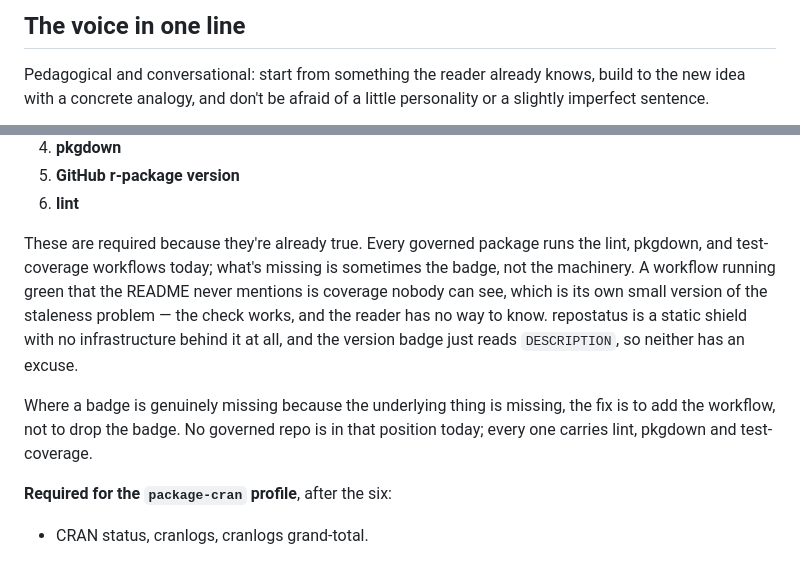
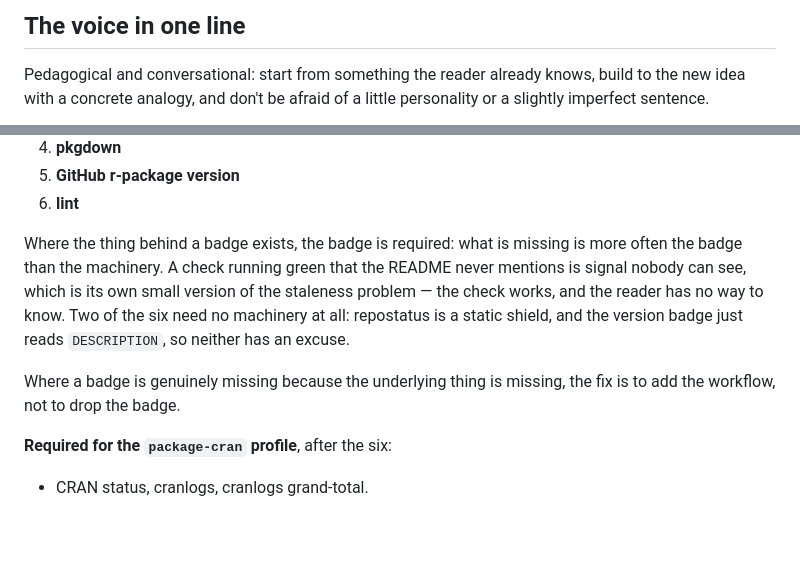
Before and after one commit to ehrlinger/hvtiPropensityScores, a Markdown page: .claude/house-style.md, 2 parts joined by grey strips. Rendered like a GitHub page; blank space fills up the shorter version.

Commit message:
chore: recompose after the badge-rule rewording
The house style stopped asserting which repos carry which workflows: the
claim was falsified as soon as three more repos were governed, and the
paragraph that replaced it called all six badges workflows when two of them
are not. Both are now stated as rules rather than as claims about a set.

Generated by compose-house-style.R, not hand-edited.

Co-Authored-By: Claude Opus 5 <noreply@anthropic.com>

```diff
--- a/.claude/house-style.md
+++ b/.claude/house-style.md
@@ -13,7 +13,7 @@
     writing-voice.md               sha256:15e75ca9cb97
     writing-reader-profile.md      sha256:5131ade189c9
     writing-context.md             sha256:51f197dc0c97
-    r-package-structure.md         sha256:532534260e0f
+    r-package-structure.md         sha256:5729e9210a1f
 -->
 
 # House Style — hvtiRpropensity
@@ -339,17 +339,15 @@ Six are required of every package, in this order:
 5. **GitHub r-package version**
 6. **lint**
 
-These are required because they're already true. Every governed package runs
-the lint, pkgdown, and test-coverage workflows today; what's missing is
-sometimes the badge, not the machinery. A workflow running green that the README
-never mentions is coverage nobody can see, which is its own small version of
-the staleness problem — the check works, and the reader has no way to know.
-repostatus is a static shield with no infrastructure behind it at all, and the
+Where the thing behind a badge exists, the badge is required: what is missing
+is more often the badge than the machinery. A check running green that the
+README never mentions is signal nobody can see, which is its own small version
+of the staleness problem — the check works, and the reader has no way to know.
+Two of the six need no machinery at all: repostatus is a static shield, and the
 version badge just reads `DESCRIPTION`, so neither has an excuse.
 
 Where a badge is genuinely missing because the underlying thing is missing,
-the fix is to add the workflow, not to drop the badge. No governed repo is in
-that position today; every one carries lint, pkgdown and test-coverage.
+the fix is to add the workflow, not to drop the badge.
 
 **Required for the `package-cran` profile**, after the six:
 
```
